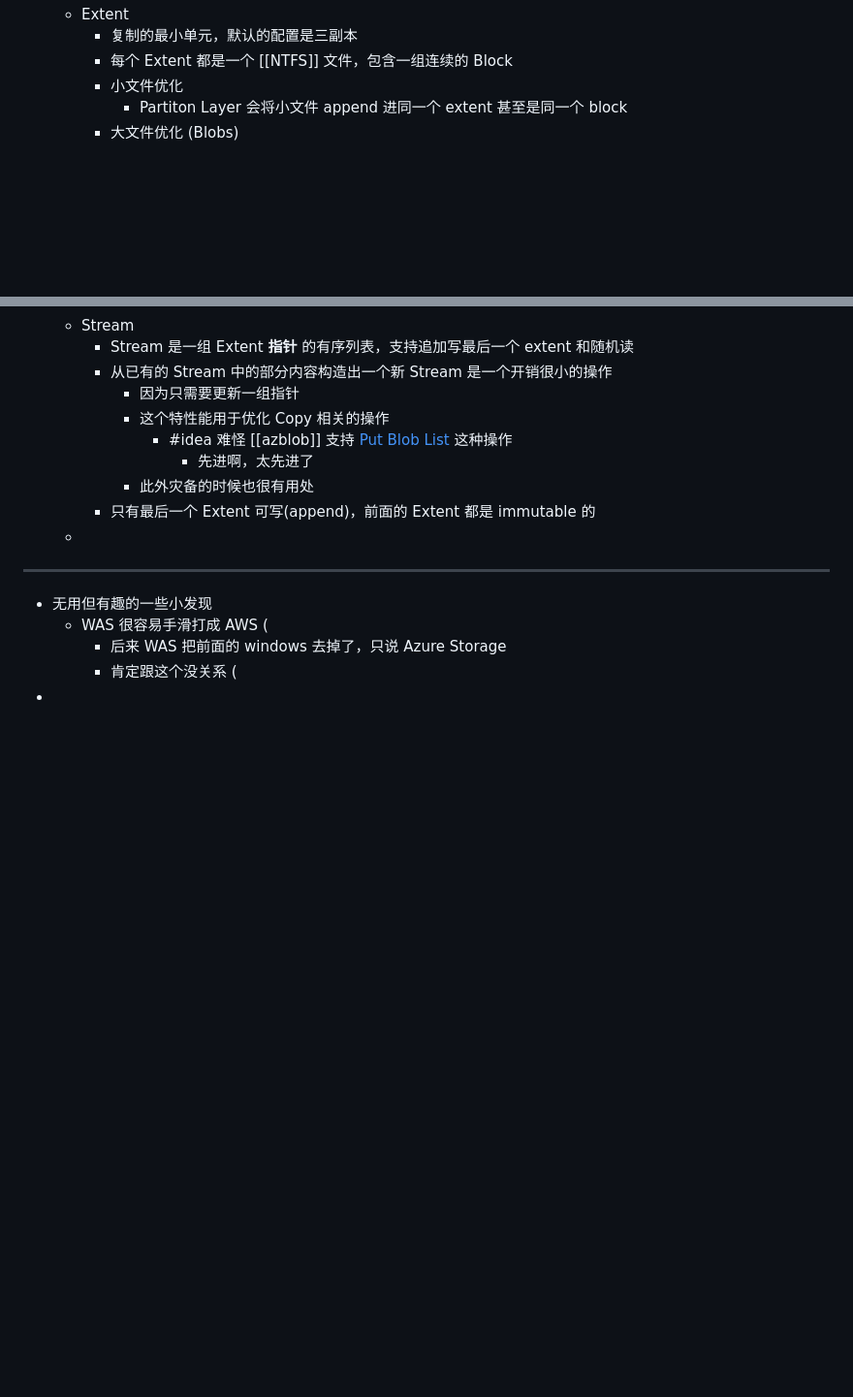
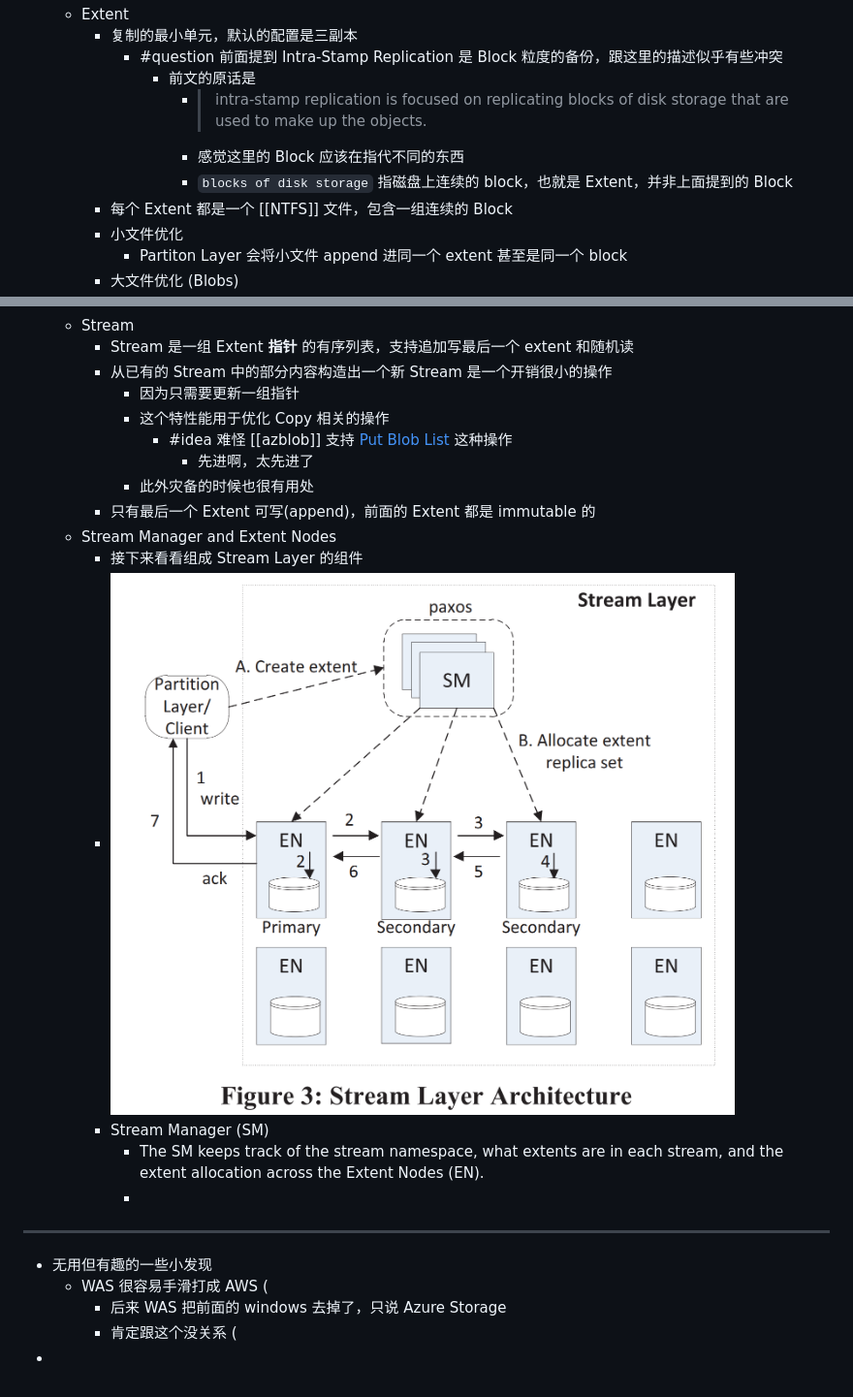
Before and after one commit to lroolle/Xuanwo, a Markdown page: pages/Windows Azure Storage_ A Highly Available Cloud Storage Service with Strong Consistency.md, 2 parts joined by grey strips. Shown: that part at 97% size. GitHub-like rendering; pictures changed too: assets/image_1642003395836_0.png (added); blank space fills up the shorter version.

Commit message:
changes on Thu Jan 13 12:13:46 AM CST 2022

```diff
--- a/pages/Windows Azure Storage_ A Highly Available Cloud Storage Service with Strong Consistency.md
+++ b/pages/Windows Azure Storage_ A Highly Available Cloud Storage Service with Strong Consistency.md
@@ -152,6 +152,11 @@ doi:: [10.1145/2043556.2043571](https://dl.acm.org/doi/10.1145/2043556.2043571)
 			- ![image.png](../assets/image_1642002252913_0.png)
 	- Extent
 		- 复制的最小单元，默认的配置是三副本
+			- #question 前面提到 Intra-Stamp Replication 是 Block 粒度的备份，跟这里的描述似乎有些冲突
+				- 前文的原话是
+					- > intra-stamp replication is focused on replicating blocks of disk storage that are used to make up the objects.
+					- 感觉这里的 Block 应该在指代不同的东西
+					- `blocks of disk storage` 指磁盘上连续的 block，也就是 Extent，并非上面提到的 Block
 		- 每个 Extent 都是一个 [[NTFS]]  文件，包含一组连续的 Block
 		- 小文件优化
 			- Partiton Layer 会将小文件 append 进同一个 extent 甚至是同一个 block
@@ -167,7 +172,12 @@ doi:: [10.1145/2043556.2043571](https://dl.acm.org/doi/10.1145/2043556.2043571)
 					- 先进啊，太先进了
 			- 此外灾备的时候也很有用处
 		- 只有最后一个 Extent 可写(append)，前面的 Extent 都是 immutable 的
-	-
+	- Stream Manager and Extent Nodes
+		- 接下来看看组成 Stream Layer 的组件
+		- ![image.png](../assets/image_1642003395836_0.png)
+		- Stream Manager (SM)
+			- The SM keeps track of the stream namespace, what extents are in each stream, and the extent allocation across the Extent Nodes (EN).
+			-
 - ---
 - 无用但有趣的一些小发现
 	- WAS 很容易手滑打成 AWS (
```
